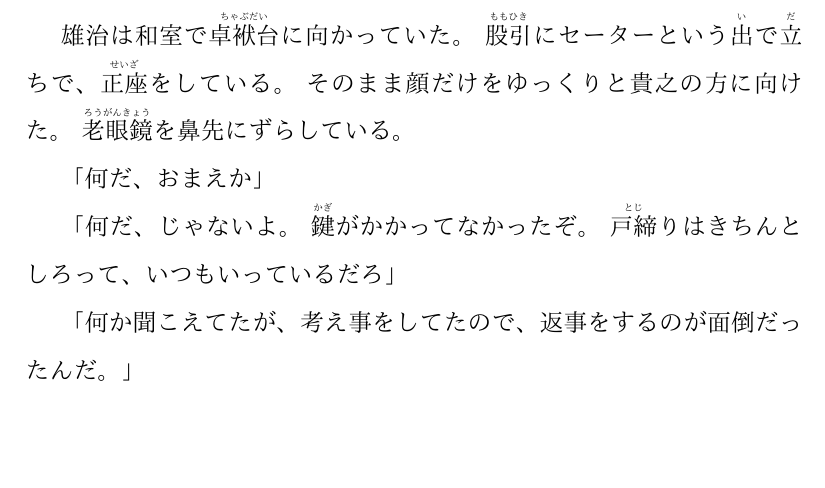
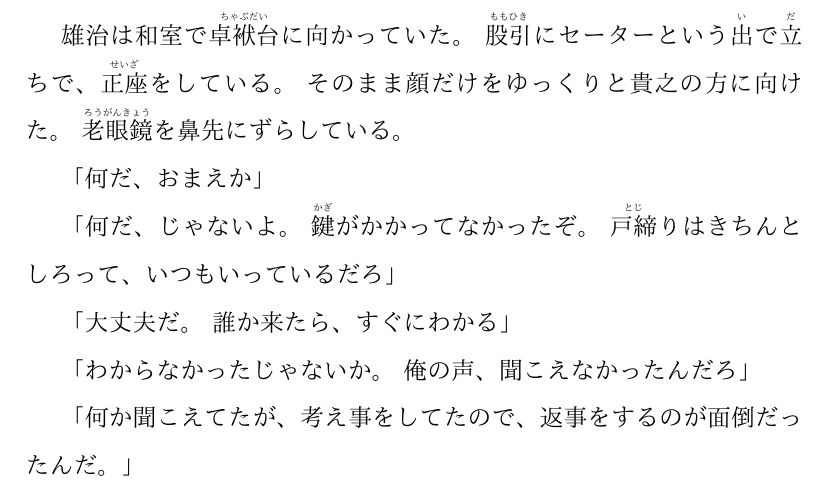
Before and after one commit to HyuksuRyu/namiya-grocery, a LaTeX document (chapter3/chapter3.tex, which reads chapter3/01_2021-11-13.tex): part of page 3 of 14, cut so that both start at the same text, the shorter picture padded with empty space. Compiled offline with pdfLaTeX.

Commit message:
add missing part from p.140

```diff
--- a/chapter3/01_2021-11-13.tex
+++ b/chapter3/01_2021-11-13.tex
@@ -90,6 +93,12 @@
     「何だ、じゃないよ。
     \ruby{鍵}{かぎ}がかかってなかったぞ。
     \ruby{戸締}{とじ}りはきちんとしろって、いつもいっているだろ」
+
+    「大丈夫だ。
+    誰か来たら、すぐにわかる」
+
+    「わからなかったじゃないか。
+    俺の声、聞こえなかったんだろ」
 
     「何か聞こえてたが、考え事をしてたので、返事をするのが面倒だったんだ。」
 
```
Also changed, not shown: chapter3/chapter3.tex (+1 -0 lines), chapter3/01_2021-11-13.pdf, chapter3/chapter3.pdf, chapter3/01_2021-11-13.tex (3 more changed lines).
